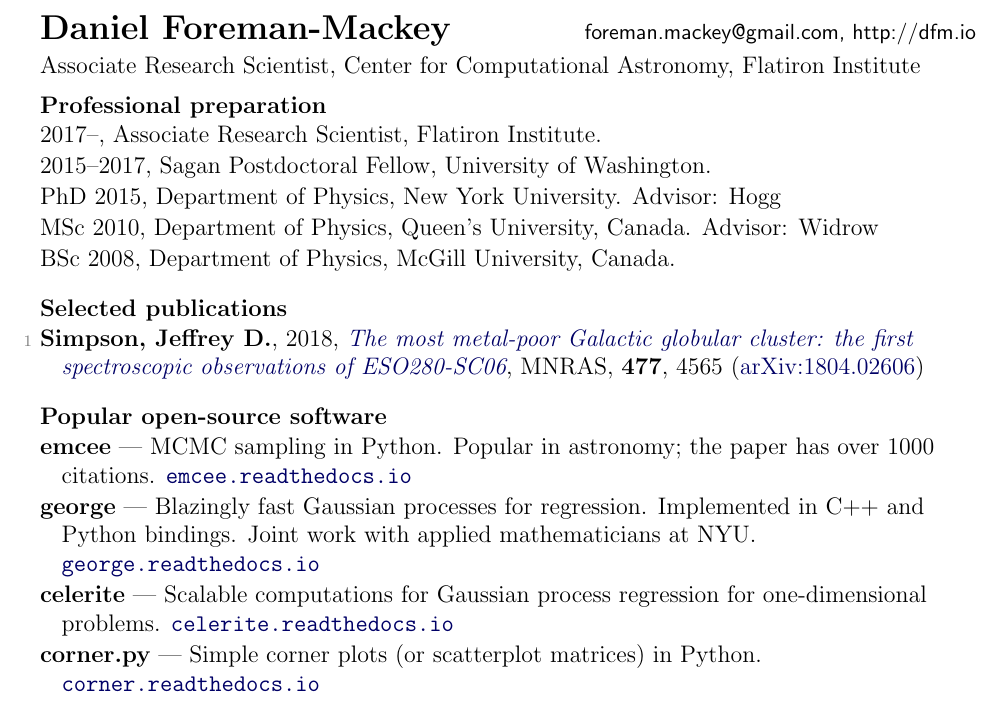
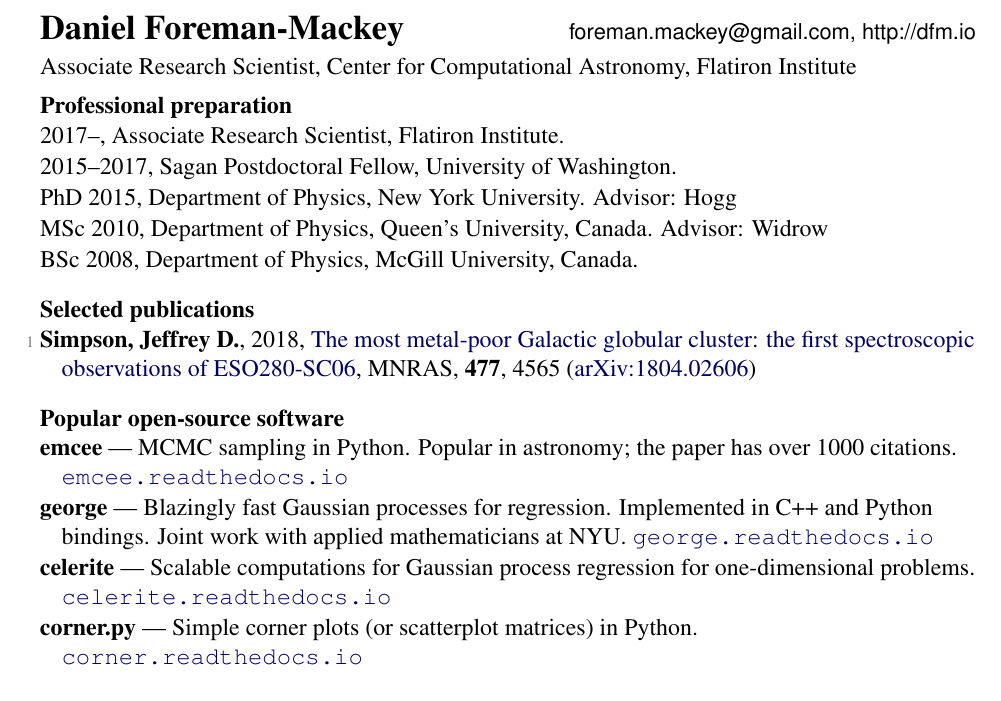
Before and after one commit to jeffreysimpson/new-cv, a LaTeX document (biosketch.tex, which reads cvstyle.tex): part of the page, cut so that both start at the same text. Compiled offline with pdfLaTeX.

Commit message:
don't use italics for paper tiles

```diff
--- a/cvstyle.tex
+++ b/cvstyle.tex
@@ -2,6 +2,12 @@
 \usepackage{fancyhdr}
 \usepackage{hyperref}
 \usepackage{ifthen}
+
+% LaTeX will typeset using Computer Modern Roman, which a lot of
+% non-mathematicians and non-engineers won't like. Also, a few PDF
+% viewers may not render CMR very well. Instead, Times New Roman can
+% be used. That's what this package does.
+\usepackage{times}
 
 % \usepackage[yyyymmdd]{datetime}
 % \renewcommand{\dateseparator}{-}
@@ -25,7 +31,7 @@
 \newcommand{\deemph}[1]{\textcolor{grey}{\footnotesize{#1}}}
 
 % literature links--use doi if you can
-  \newcommand{\doi}[2]{\emph{\href{http://dx.doi.org/#1}{{#2}}}}
+  \newcommand{\doi}[2]{{\href{http://dx.doi.org/#1}{{#2}}}}
   \newcommand{\ads}[2]{\href{http://adsabs.harvard.edu/abs/#1}{{#2}}}
   \newcommand{\isbn}[1]{{\footnotesize(\textsc{isbn:}{#1})}}
   \newcommand{\arxiv}[1]{{\href{http://arxiv.org/abs/#1}{arXiv:{#1}}}}
```
